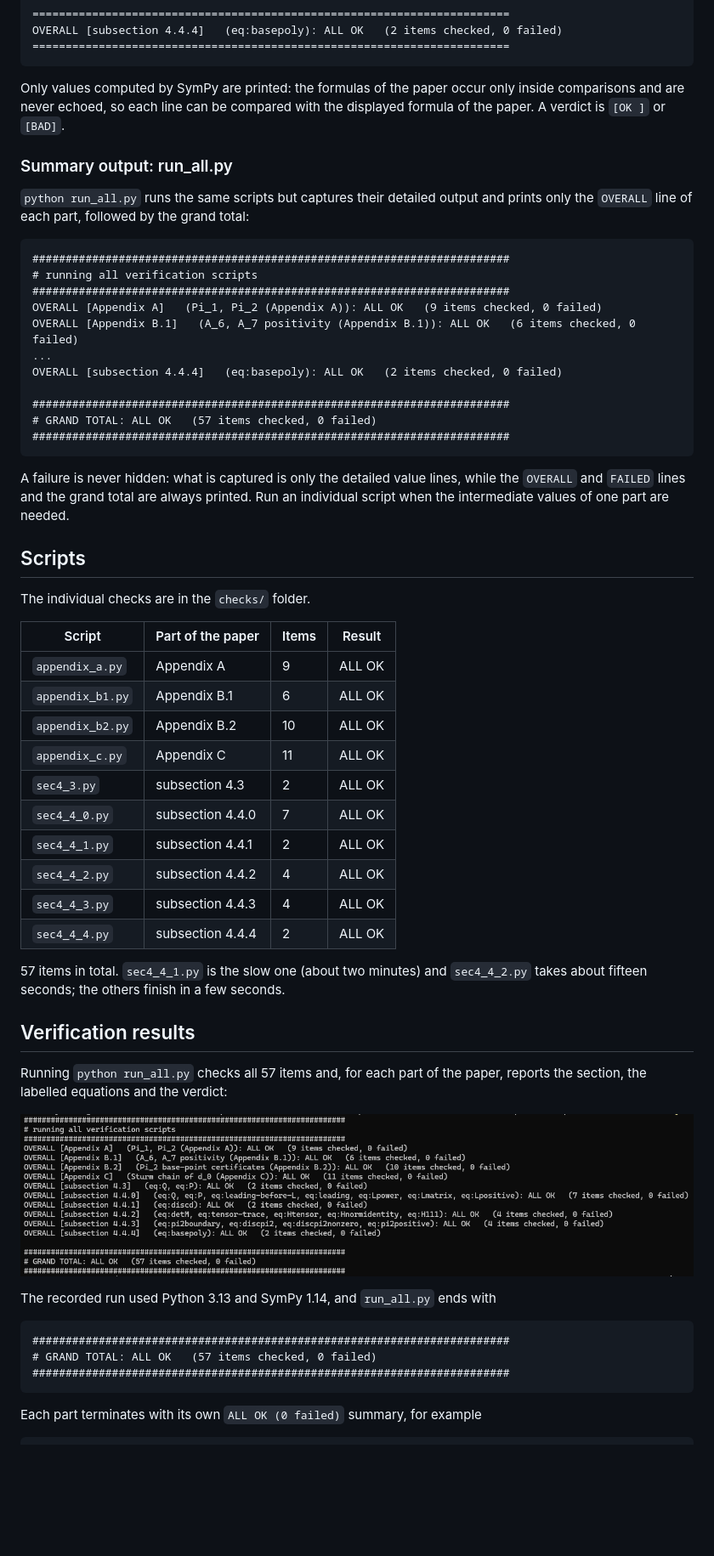
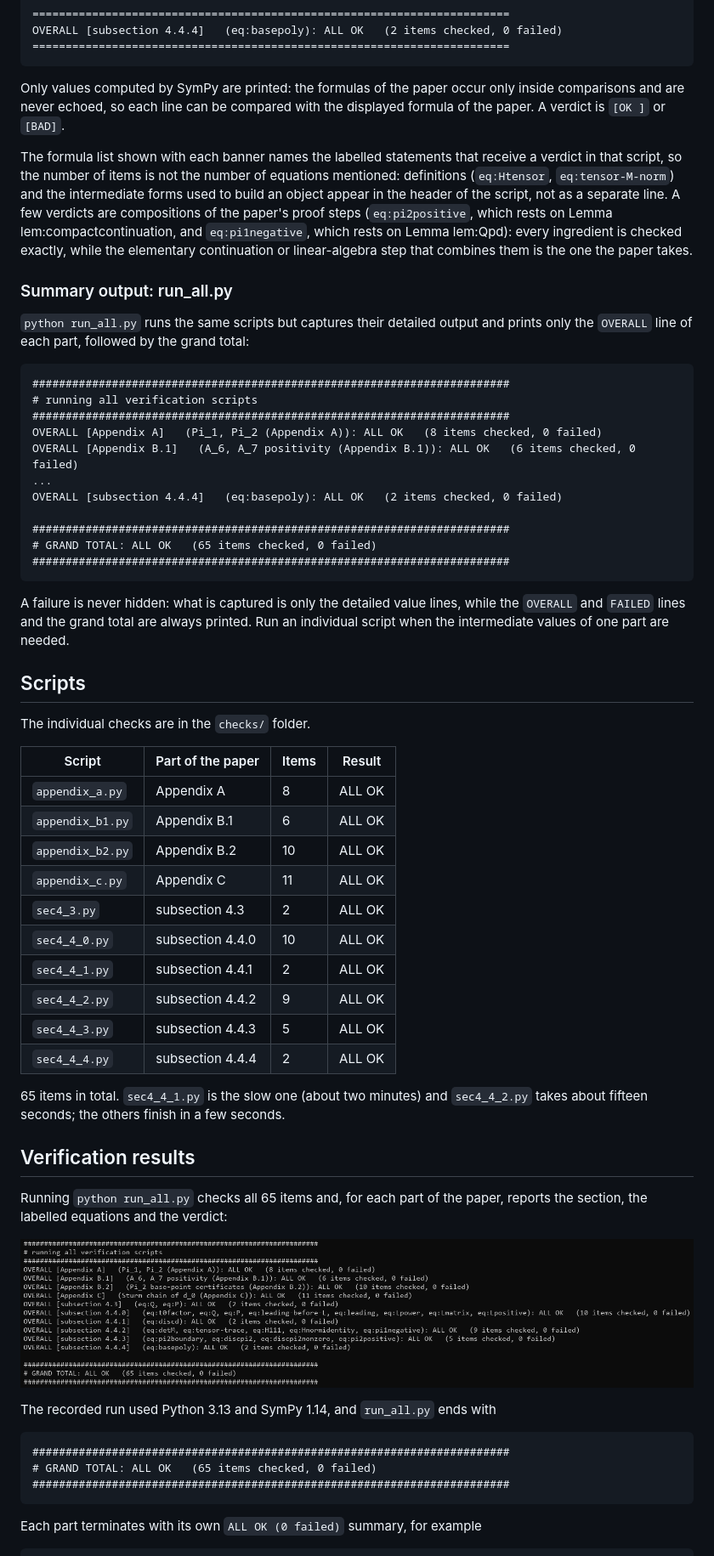
Before and after one commit to wenhfu/powercone-verification, a Markdown page: README.md, the part around one of its changes. Shown at 85% size. Rendered like a GitHub page; pictures changed too: run-output.png; blank space fills up the shorter version.

Commit message:
double check

````diff
--- a/README.md
+++ b/README.md
@@ -58,6 +77,16 @@ Only values computed by SymPy are printed: the formulas of the paper occur
 only inside comparisons and are never echoed, so each line can be compared
 with the displayed formula of the paper.  A verdict is `[OK ]` or `[BAD]`.
 
+The formula list shown with each banner names the labelled statements that
+receive a verdict in that script, so the number of items is not the number of
+equations mentioned: definitions (`eq:Htensor`, `eq:tensor-M-norm`) and the
+intermediate forms used to build an object appear in the header of the script,
+not as a separate line.  A few verdicts are compositions of the paper's proof
+steps (`eq:pi2positive`, which rests on Lemma lem:compactcontinuation, and
+`eq:pi1negative`, which rests on Lemma lem:Qpd): every ingredient is checked
+exactly, while the elementary continuation or linear-algebra step that combines
+them is the one the paper takes.
+
 ### Summary output: run_all.py
 
 `python run_all.py` runs the same scripts but captures their detailed output
@@ -67,13 +96,13 @@ and prints only the `OVERALL` line of each part, followed by the grand total:
 ########################################################################
 # running all verification scripts
 ########################################################################
-OVERALL [Appendix A]   (Pi_1, Pi_2 (Appendix A)): ALL OK   (9 items checked, 0 failed)
+OVERALL [Appendix A]   (Pi_1, Pi_2 (Appendix A)): ALL OK   (8 items checked, 0 failed)
 OVERALL [Appendix B.1]   (A_6, A_7 positivity (Appendix B.1)): ALL OK   (6 items checked, 0 failed)
 ...
 OVERALL [subsection 4.4.4]   (eq:basepoly): ALL OK   (2 items checked, 0 failed)
 
 ########################################################################
-# GRAND TOTAL: ALL OK   (57 items checked, 0 failed)
+# GRAND TOTAL: ALL OK   (65 items checked, 0 failed)
 ########################################################################
 ```
 
@@ -87,24 +116,24 @@ The individual checks are in the `checks/` folder.
 
 | Script | Part of the paper | Items | Result |
 |---|---|---|---|
-| `appendix_a.py` | Appendix A | 9 | ALL OK |
+| `appendix_a.py` | Appendix A | 8 | ALL OK |
 | `appendix_b1.py` | Appendix B.1 | 6 | ALL OK |
 | `appendix_b2.py` | Appendix B.2 | 10 | ALL OK |
 | `appendix_c.py` | Appendix C | 11 | ALL OK |
 | `sec4_3.py` | subsection 4.3 | 2 | ALL OK |
-| `sec4_4_0.py` | subsection 4.4.0 | 7 | ALL OK |
+| `sec4_4_0.py` | subsection 4.4.0 | 10 | ALL OK |
 | `sec4_4_1.py` | subsection 4.4.1 | 2 | ALL OK |
-| `sec4_4_2.py` | subsection 4.4.2 | 4 | ALL OK |
-| `sec4_4_3.py` | subsection 4.4.3 | 4 | ALL OK |
+| `sec4_4_2.py` | subsection 4.4.2 | 9 | ALL OK |
+| `sec4_4_3.py` | subsection 4.4.3 | 5 | ALL OK |
 | `sec4_4_4.py` | subsection 4.4.4 | 2 | ALL OK |
 
-57 items in total.  `sec4_4_1.py` is the slow one (about two minutes) and
+65 items in total.  `sec4_4_1.py` is the slow one (about two minutes) and
 `sec4_4_2.py` takes about fifteen seconds; the others finish in a few
 seconds.
 
 ## Verification results
 
-Running `python run_all.py` checks all 57 items and, for each part of the
+Running `python run_all.py` checks all 65 items and, for each part of the
 paper, reports the section, the labelled equations and the verdict:
 
 ![Verification output](run-output.png)
@@ -113,7 +142,7 @@ The recorded run used Python 3.13 and SymPy 1.14, and `run_all.py` ends with
 
 ```
 ########################################################################
-# GRAND TOTAL: ALL OK   (57 items checked, 0 failed)
+# GRAND TOTAL: ALL OK   (65 items checked, 0 failed)
 ########################################################################
 ```
 
````
Also changed, not shown: other parts of README.md (+24 -5 lines), 8 other files.
